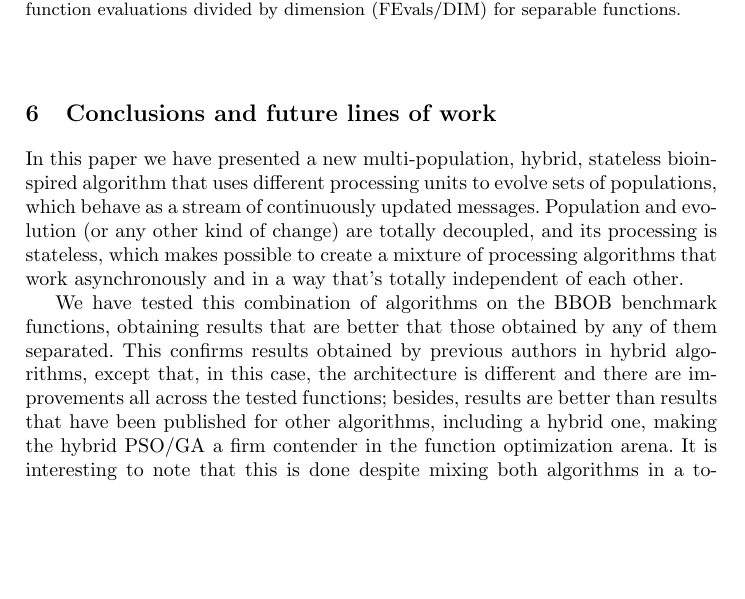
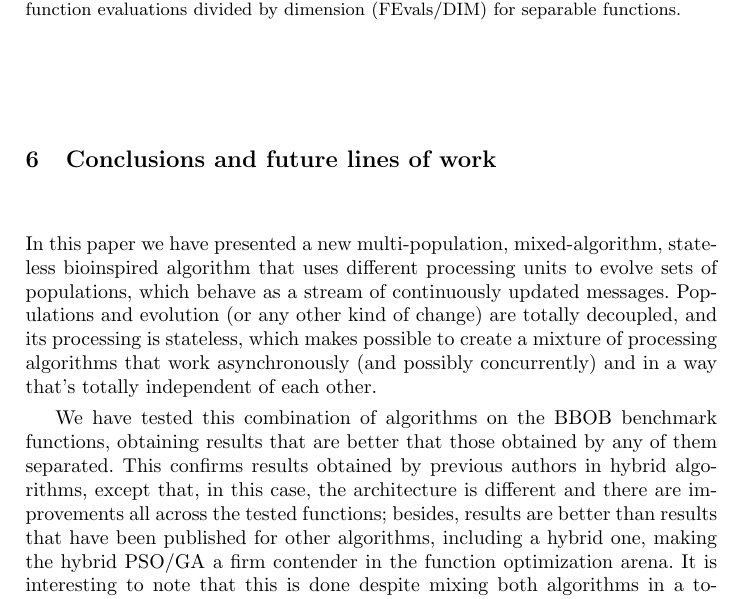
Before and after one commit to mariosky/2020-Gecco-GA-PSO, a LaTeX thesis (2021Evostar/GA-PSO-EvoStar-2020.tex): part of page 13 of 16, cut so that both start at the same text, the shorter picture padded with empty space. Compiled offline with pdfLaTeX.

Commit message:
a bit of reformatting refs #8

```diff
--- a/2021Evostar/GA-PSO-EvoStar-2020.tex
+++ b/2021Evostar/GA-PSO-EvoStar-2020.tex
@@ -829,13 +828,14 @@ dimension (FEvals/DIM) for separable functions.
 \section{Conclusions and future lines of work}
 \label{conclusions}
 
-In this paper we have presented a new multi-population, hybrid,
+In this paper we have presented a new multi-population, mixed-algorithm,
 stateless bioinspired algorithm that uses different processing units to
 evolve sets of populations, which behave as a stream of continuously
-updated messages. Population and evolution (or any other kind of
+updated messages. Populations and evolution (or any other kind of
 change) are totally decoupled, and its processing is stateless, which
 makes possible to create a mixture of processing algorithms that work
-asynchronously and in a way that's totally independent of each other.
+asynchronously (and possibly concurrently) and in a way that's totally
+independent of each other.
 
 We have tested this combination of algorithms on the BBOB benchmark
 functions, obtaining results that are better that those obtained by
```
Also changed, not shown: 2021Evostar/GA-PSO-EvoStar-2020.tex (17 more changed lines).
